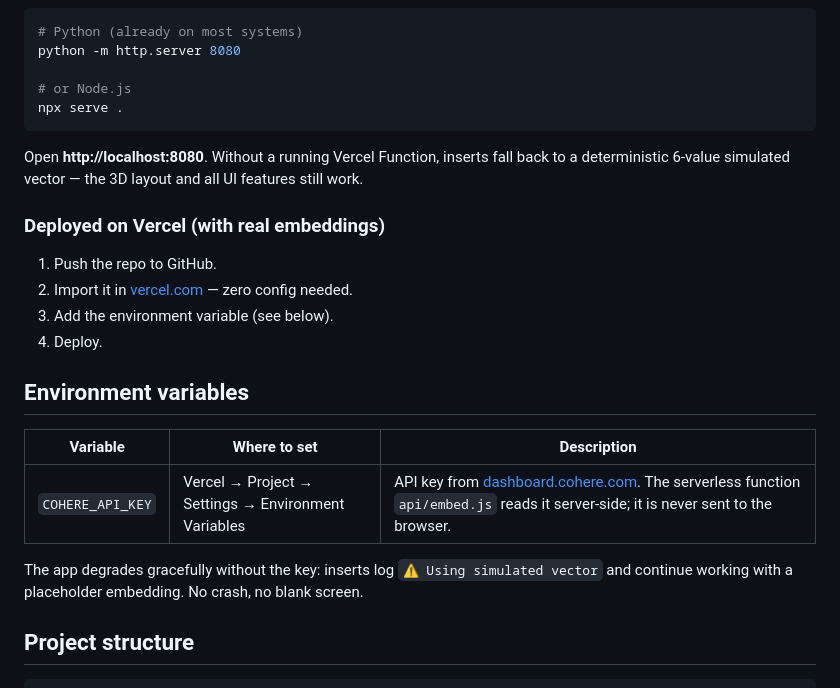
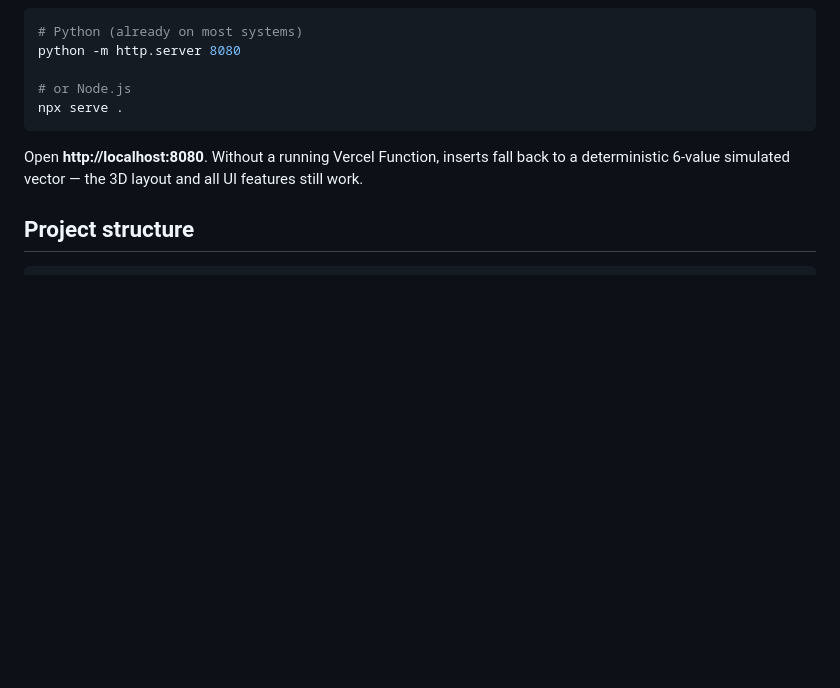
Before and after one commit to GerardSole/Vector-Space-Explorer, a Markdown page: README.md, the part around the change. Drawn GitHub-style; blank space fills up the shorter version.

Commit message:
Update README by removing Vercel deployment section
Removed deployment instructions for Vercel and environment variable details.

````diff
--- a/README.md
+++ b/README.md
@@ -86,21 +86,6 @@ npx serve .
 
 Open **http://localhost:8080**. Without a running Vercel Function, inserts fall back to a deterministic 6-value simulated vector — the 3D layout and all UI features still work.
 
-### Deployed on Vercel (with real embeddings)
-
-1. Push the repo to GitHub.
-2. Import it in [vercel.com](https://vercel.com) — zero config needed.
-3. Add the environment variable (see below).
-4. Deploy.
-
-## Environment variables
-
-| Variable | Where to set | Description |
-|---|---|---|
-| `COHERE_API_KEY` | Vercel → Project → Settings → Environment Variables | API key from [dashboard.cohere.com](https://dashboard.cohere.com). The serverless function `api/embed.js` reads it server-side; it is never sent to the browser. |
-
-The app degrades gracefully without the key: inserts log `⚠ Using simulated vector` and continue working with a placeholder embedding. No crash, no blank screen.
-
 ## Project structure
 
 ```
````
